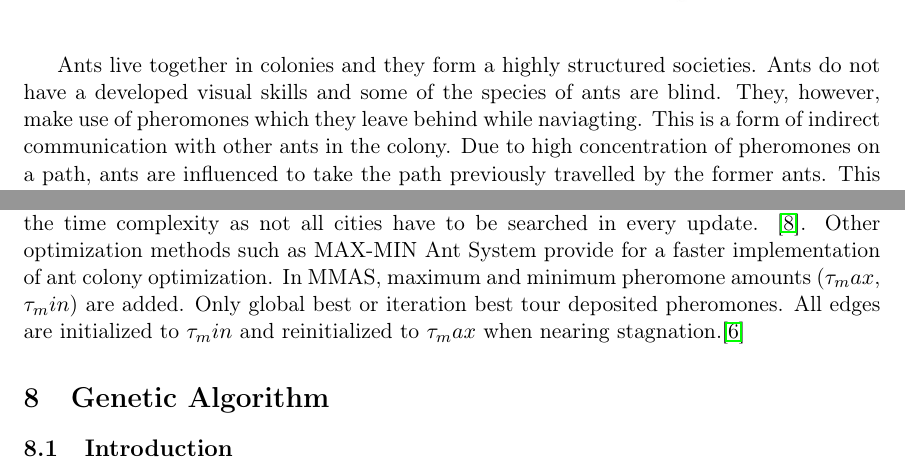
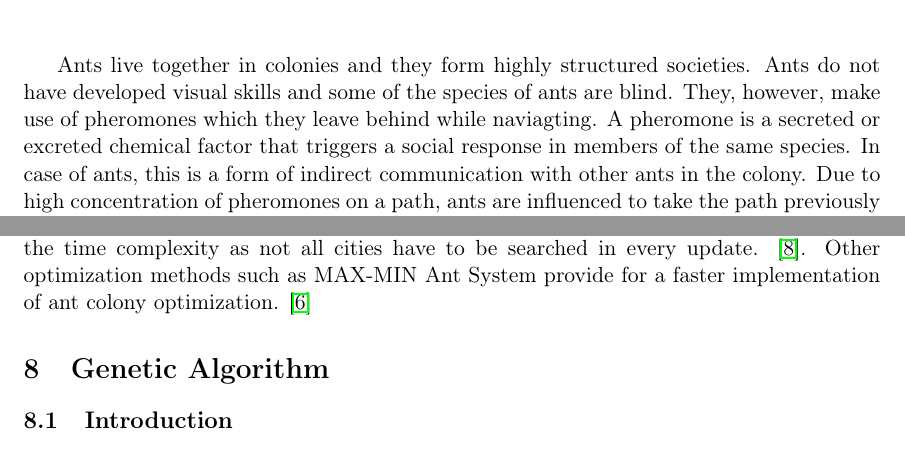
Before and after one commit to robinredX/travelling-salesman-problem, a LaTeX document (report/TSP-Report.tex): two parts of pages 17 and 21 of 33 before the commit and two parts of pages 17 and 22 of 33 after it, joined at a grey line, cut so that both start at the same text. Compiled offline with pdfLaTeX.

Commit message:
Update TSP-Report.tex

```diff
--- a/report/TSP-Report.tex
+++ b/report/TSP-Report.tex
@@ -182,7 +182,7 @@ Ant Colony Algorithm is a probabilistic algorithm that takes inspiration from th
 \includegraphics[scale=0.5]{antfood.jpg}
 \end{center}
 
-Ants live together in colonies and they form a highly structured societies. Ants do not have a developed visual skills and some of the species of ants are blind. They, however, make use of pheromones which they leave behind while naviagting. This is a form of indirect communication with other ants in the colony. Due to high concentration of pheromones on a path, ants are influenced to take the path previously travelled by the former ants. This behavior leads to the convergence of establishing a path, \emph{i.e.} after a certain time, all the ants which are travelling together follow the same path (and find the food!)
+Ants live together in colonies and they form highly structured societies. Ants do not have developed visual skills and some of the species of ants are blind. They, however, make use of pheromones which they leave behind while naviagting. A pheromone is a secreted or excreted chemical factor that triggers a social response in members of the same species. In case of ants, this is a form of indirect communication with other ants in the colony. Due to high concentration of pheromones on a path, ants are influenced to take the path previously travelled by the former ants. This behavior leads to the convergence of establishing a path, \emph{i.e.} after a certain time, all the ants which are travelling together follow the same path (and find the food!)
 
 \subsection{Theory}
 
@@ -311,7 +311,7 @@ Graph below shows the evolution of computational time with increasing size of TS
 This can be improved using further optimisation methods \emph{e.g} nearest neighbour search and 3-OPT methods. These optimizations are suitable for TSPs of large sizes.
 
 \subsection{Complexity Analysis of Ant Colony System}
-Complexity of ant colony system (ACS) method is quite high, especially for problems with hundereds of cities. The reason being essentially two loops in every pheromone update. And so the complexity is $\Omega(n^2)$. Computational Complexity of Ant Colony has been studied by Sudholt et. al. (2012) \cite{Sudholt2012}. One idea of an improvment can be selecting a certain number of neighbouring cities which are yet to be visited in every transition, and thus reducing the time complexity as not all cities have to be searched in every update. \cite{neumann2009computational}. Other optimization methods such as MAX-MIN Ant System provide for a faster implementation of ant colony optimization. In MMAS, maximum and minimum pheromone amounts ($\tau_max$, $\tau_min$) are added. Only global best or iteration best tour deposited pheromones. All edges are initialized to $\tau_min$ and reinitialized to $\tau_max$ when nearing stagnation.\cite{Sttzle1998}
+Complexity of ant colony system (ACS) method is quite high, especially for problems with hundereds of cities. The reason being essentially two loops in every pheromone update. And so the complexity is $\Omega(n^2)$. Computational Complexity of Ant Colony has been studied by Sudholt et. al. (2012) \cite{Sudholt2012}. One idea of an improvment can be selecting a certain number of neighbouring cities which are yet to be visited in every transition, and thus reducing the time complexity as not all cities have to be searched in every update. \cite{neumann2009computational}. Other optimization methods such as MAX-MIN Ant System provide for a faster implementation of ant colony optimization. \cite{Sttzle1998}
 
 \section{Genetic Algorithm}
 \subsection{Introduction}
```
Also changed, not shown: report/TSP-Report.tex (6 more changed lines).
